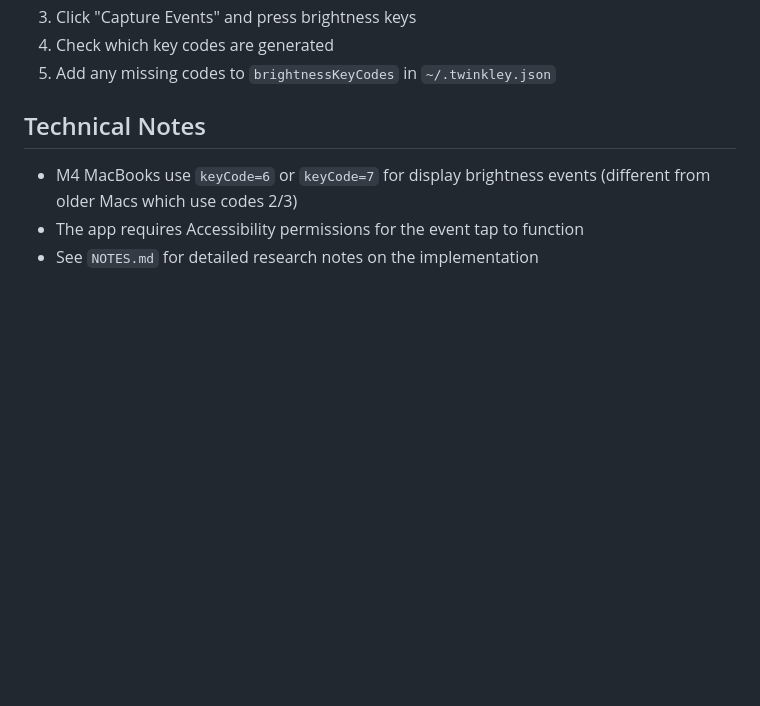
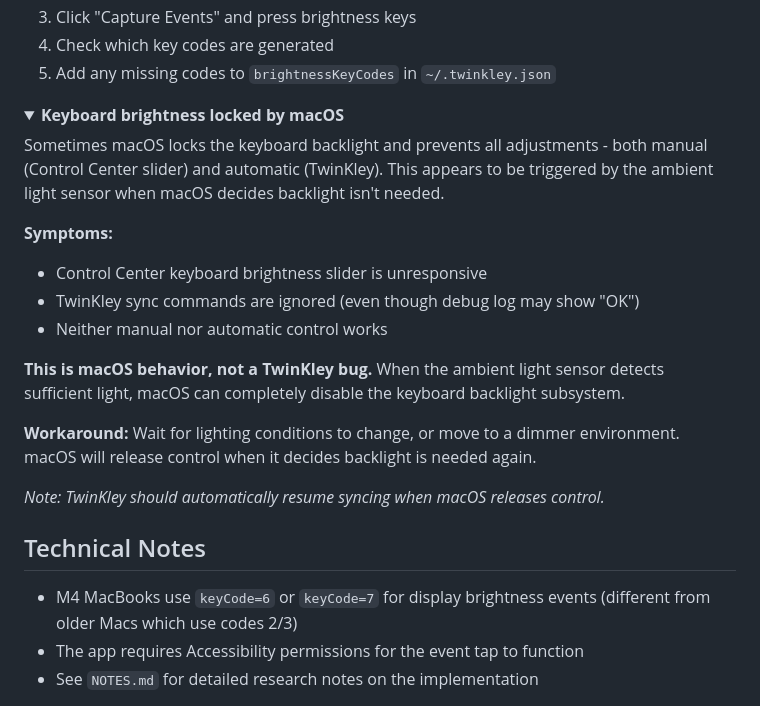
Before and after one commit to emrikol/TwinKley, a Markdown page: README.md, the part around the change. Rendered like a GitHub page; folded sections open; blank space fills up the shorter version.

Commit message:
docs: add troubleshooting for macOS keyboard brightness lock
Document the macOS behavior where the ambient light sensor can lock
the keyboard backlight, preventing both manual and automatic control.

Co-Authored-By: Claude Opus 4.5 <noreply@anthropic.com>

```diff
--- a/README.md
+++ b/README.md
@@ -333,6 +333,24 @@ This refreshes the code signing validation in the TCC database.
 
 </details>
 
+<details>
+<summary><strong>Keyboard brightness locked by macOS</strong></summary>
+
+Sometimes macOS locks the keyboard backlight and prevents all adjustments - both manual (Control Center slider) and automatic (TwinKley). This appears to be triggered by the ambient light sensor when macOS decides backlight isn't needed.
+
+**Symptoms:**
+- Control Center keyboard brightness slider is unresponsive
+- TwinKley sync commands are ignored (even though debug log may show "OK")
+- Neither manual nor automatic control works
+
+**This is macOS behavior, not a TwinKley bug.** When the ambient light sensor detects sufficient light, macOS can completely disable the keyboard backlight subsystem.
+
+**Workaround:** Wait for lighting conditions to change, or move to a dimmer environment. macOS will release control when it decides backlight is needed again.
+
+*Note: TwinKley should automatically resume syncing when macOS releases control.*
+
+</details>
+
 ## Technical Notes
 
 - M4 MacBooks use `keyCode=6` or `keyCode=7` for display brightness events (different from older Macs which use codes 2/3)
```
